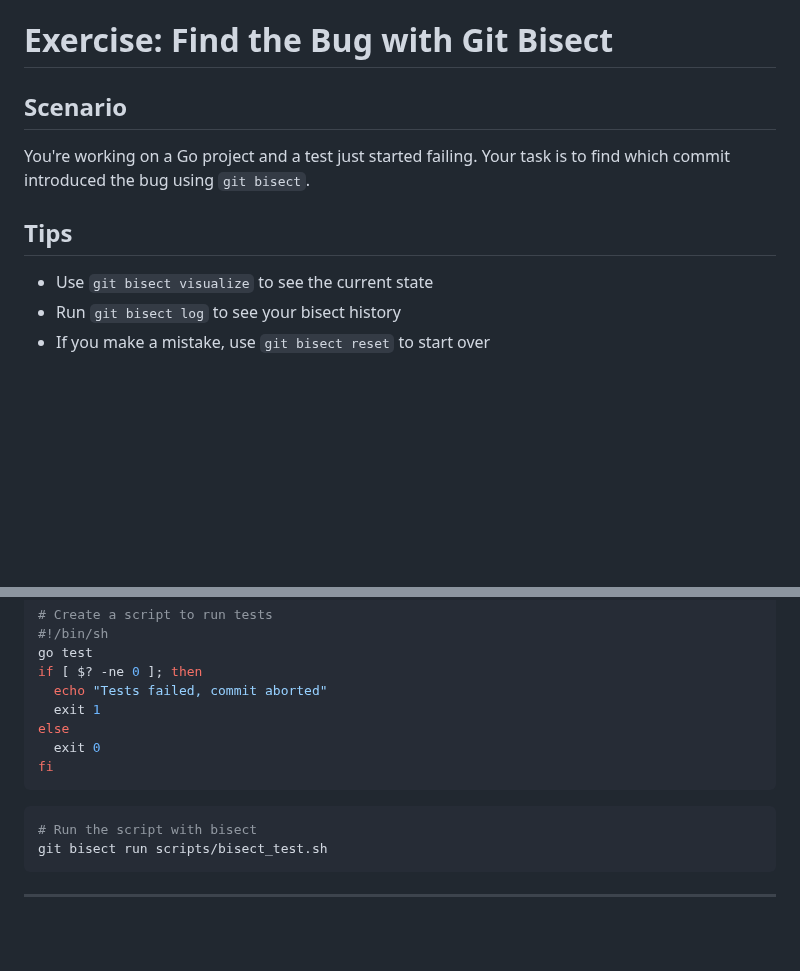
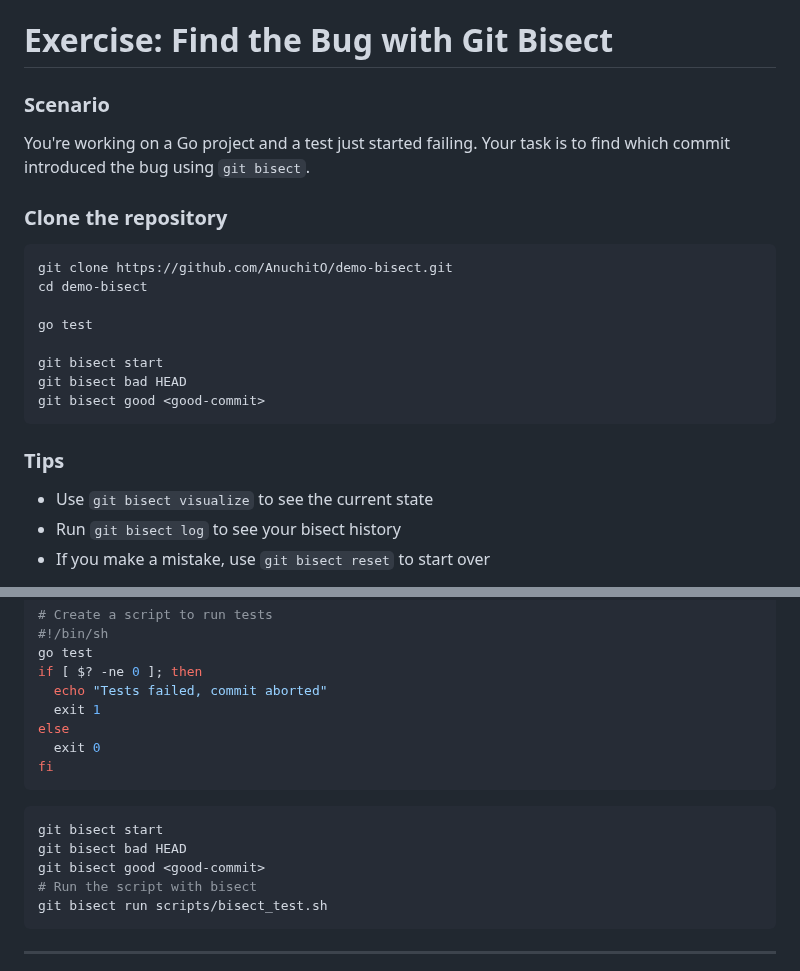
Before and after one commit to AnuchitO/course-git, a Markdown page: slidev/slides.md, 2 parts joined by grey strips. Rendered like a GitHub page; blank space fills up the shorter version.

Commit message:
slidev: add git bisect demo repo

````diff
--- a/slidev/slides.md
+++ b/slidev/slides.md
@@ -2253,10 +2253,23 @@ git bisect reset
 
 # Exercise: Find the Bug with Git Bisect
 
-## Scenario
+### Scenario
 You're working on a Go project and a test just started failing. Your task is to find which commit introduced the bug using `git bisect`.
 
-## Tips
+### Clone the repository
+
+```bash
+git clone https://github.com/AnuchitO/demo-bisect.git
+cd demo-bisect
+
+go test
+
+git bisect start
+git bisect bad HEAD
+git bisect good <good-commit>
+```
+
+### Tips
 - Use `git bisect visualize` to see the current state
 - Run `git bisect log` to see your bisect history
 - If you make a mistake, use `git bisect reset` to start over
@@ -2278,6 +2291,9 @@ fi
 ```
 
 ```bash
+git bisect start
+git bisect bad HEAD
+git bisect good <good-commit>
 # Run the script with bisect
 git bisect run scripts/bisect_test.sh
 ```
````
